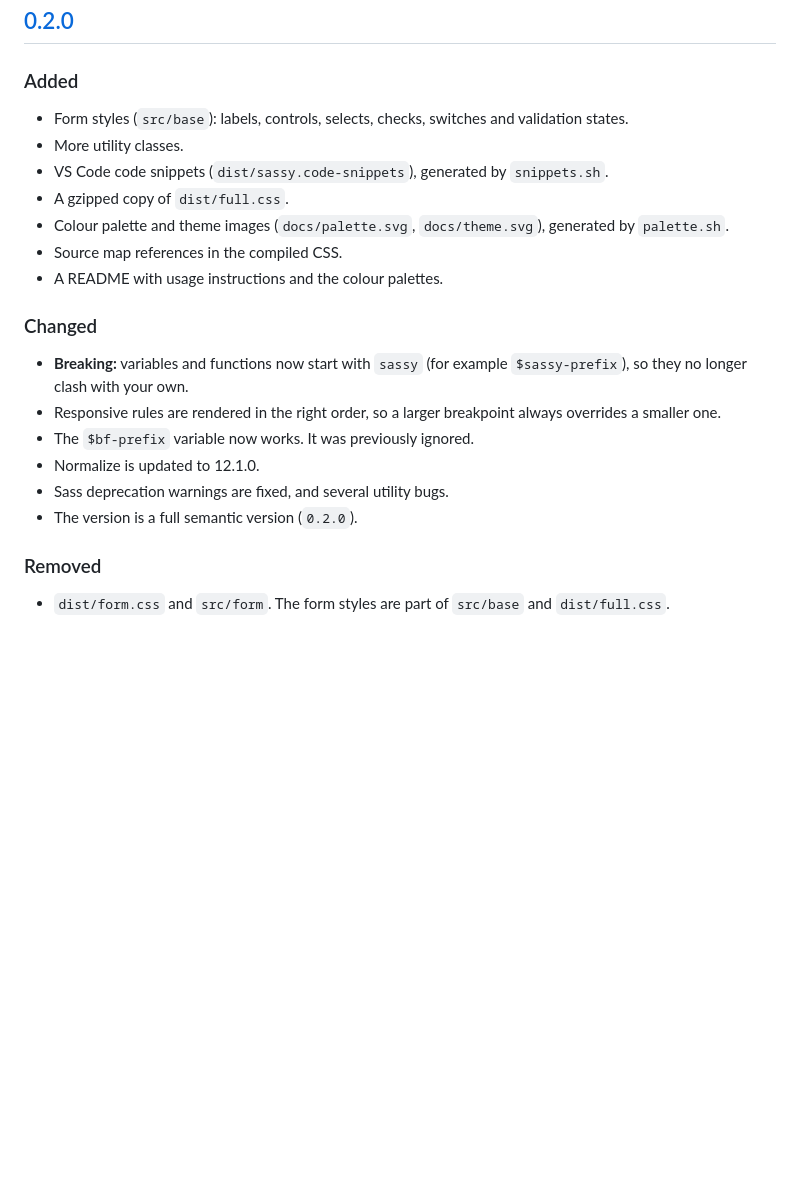
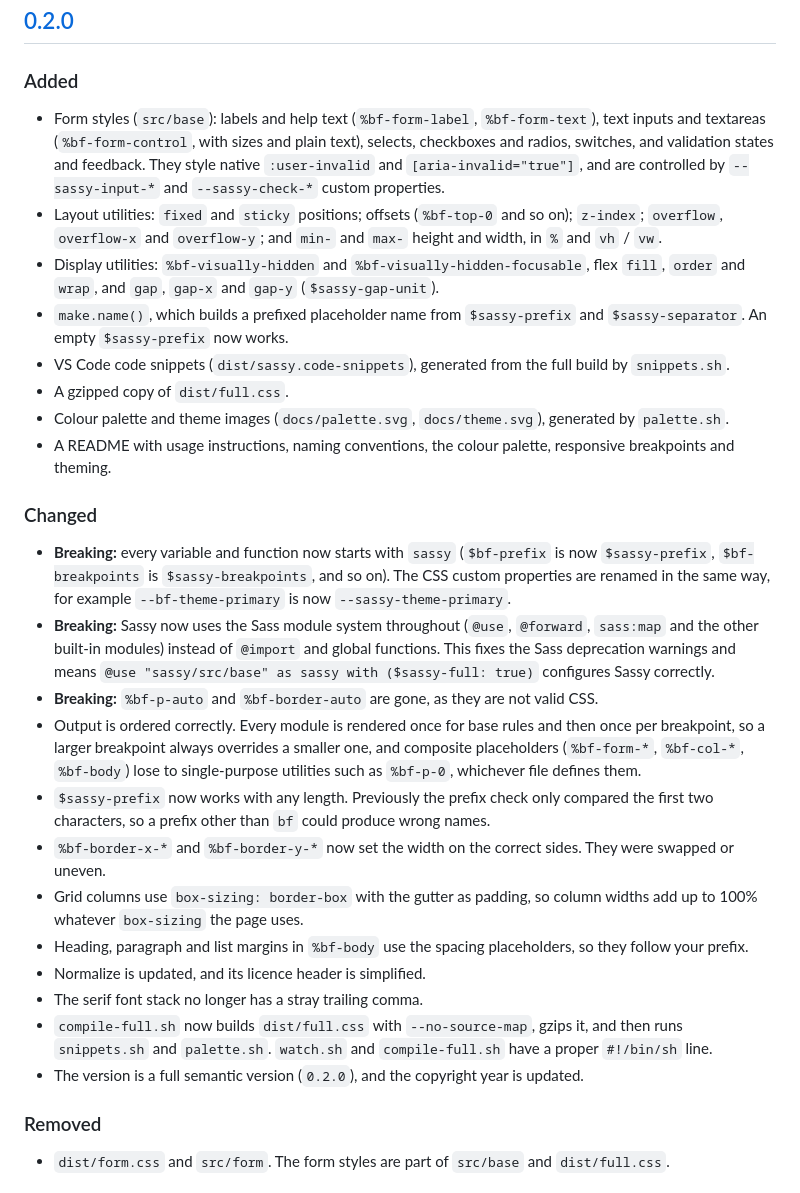
Before and after one commit to bfren/sassy, a Markdown page: CHANGELOG.md, the part around the change. GitHub-like rendering; blank space fills up the shorter version.

Commit message:
Regenerating the 0.2.0 changelog entry from the diffs
Co-Authored-By: Claude Sonnet 5.5 <noreply@anthropic.com>

```diff
--- a/CHANGELOG.md
+++ b/CHANGELOG.md
@@ -32,22 +32,29 @@ All notable changes to Sassy are listed here. The format follows [Keep a Changel
 
 ### Added
 
-- Form styles (`src/base`): labels, controls, selects, checks, switches and validation states.
-- More utility classes.
-- VS Code code snippets (`dist/sassy.code-snippets`), generated by `snippets.sh`.
+- Form styles (`src/base`): labels and help text (`%bf-form-label`, `%bf-form-text`), text inputs and textareas (`%bf-form-control`, with sizes and plain text), selects, checkboxes and radios, switches, and validation states and feedback. They style native `:user-invalid` and `[aria-invalid="true"]`, and are controlled by `--sassy-input-*` and `--sassy-check-*` custom properties.
+- Layout utilities: `fixed` and `sticky` positions; offsets (`%bf-top-0` and so on); `z-index`; `overflow`, `overflow-x` and `overflow-y`; and `min-` and `max-` height and width, in `%` and `vh` / `vw`.
+- Display utilities: `%bf-visually-hidden` and `%bf-visually-hidden-focusable`, flex `fill`, `order` and `wrap`, and `gap`, `gap-x` and `gap-y` (`$sassy-gap-unit`).
+- `make.name()`, which builds a prefixed placeholder name from `$sassy-prefix` and `$sassy-separator`. An empty `$sassy-prefix` now works.
+- VS Code code snippets (`dist/sassy.code-snippets`), generated from the full build by `snippets.sh`.
 - A gzipped copy of `dist/full.css`.
 - Colour palette and theme images (`docs/palette.svg`, `docs/theme.svg`), generated by `palette.sh`.
-- Source map references in the compiled CSS.
-- A README with usage instructions and the colour palettes.
+- A README with usage instructions, naming conventions, the colour palette, responsive breakpoints and theming.
 
 ### Changed
 
-- **Breaking:** variables and functions now start with `sassy` (for example `$sassy-prefix`), so they no longer clash with your own.
-- Responsive rules are rendered in the right order, so a larger breakpoint always overrides a smaller one.
-- The `$bf-prefix` variable now works. It was previously ignored.
-- Normalize is updated to 12.1.0.
-- Sass deprecation warnings are fixed, and several utility bugs.
-- The version is a full semantic version (`0.2.0`).
+- **Breaking:** every variable and function now starts with `sassy` (`$bf-prefix` is now `$sassy-prefix`, `$bf-breakpoints` is `$sassy-breakpoints`, and so on). The CSS custom properties are renamed in the same way, for example `--bf-theme-primary` is now `--sassy-theme-primary`.
+- **Breaking:** Sassy now uses the Sass module system throughout (`@use`, `@forward`, `sass:map` and the other built-in modules) instead of `@import` and global functions. This fixes the Sass deprecation warnings and means `@use "sassy/src/base" as sassy with ($sassy-full: true)` configures Sassy correctly.
+- **Breaking:** `%bf-p-auto` and `%bf-border-auto` are gone, as they are not valid CSS.
+- Output is ordered correctly. Every module is rendered once for base rules and then once per breakpoint, so a larger breakpoint always overrides a smaller one, and composite placeholders (`%bf-form-*`, `%bf-col-*`, `%bf-body`) lose to single-purpose utilities such as `%bf-p-0`, whichever file defines them.
+- `$sassy-prefix` now works with any length. Previously the prefix check only compared the first two characters, so a prefix other than `bf` could produce wrong names.
+- `%bf-border-x-*` and `%bf-border-y-*` now set the width on the correct sides. They were swapped or uneven.
+- Grid columns use `box-sizing: border-box` with the gutter as padding, so column widths add up to 100% whatever `box-sizing` the page uses.
+- Heading, paragraph and list margins in `%bf-body` use the spacing placeholders, so they follow your prefix.
+- Normalize is updated, and its licence header is simplified.
+- The serif font stack no longer has a stray trailing comma.
+- `compile-full.sh` now builds `dist/full.css` with `--no-source-map`, gzips it, and then runs `snippets.sh` and `palette.sh`. `watch.sh` and `compile-full.sh` have a proper `#!/bin/sh` line.
+- The version is a full semantic version (`0.2.0`), and the copyright year is updated.
 
 ### Removed
 
```
